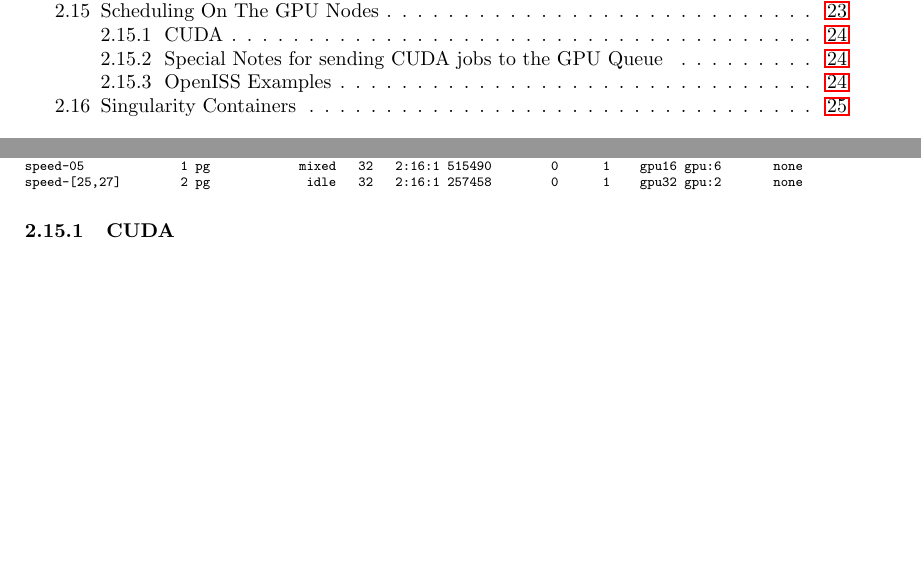
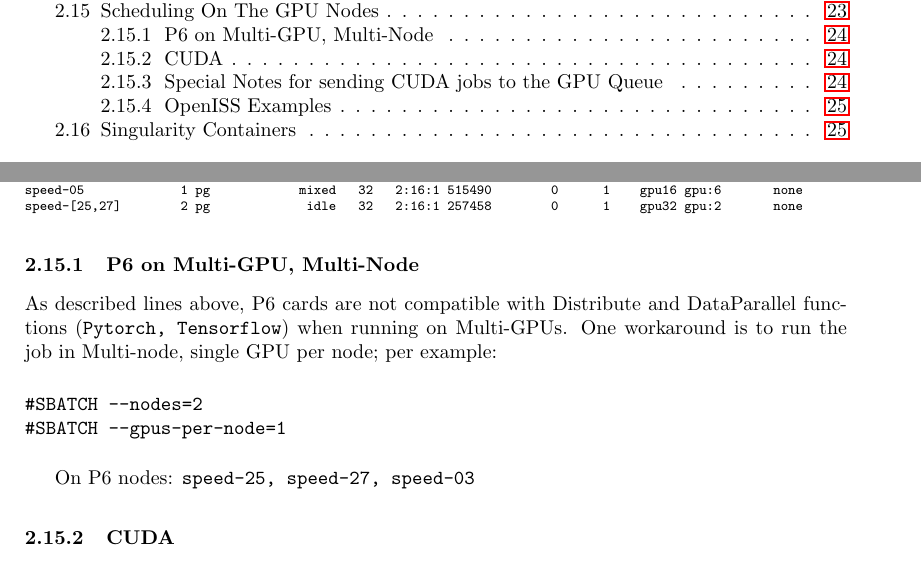
Before and after one commit to NAG-DevOps/speed-hpc, a LaTeX paper (doc/speed-manual.tex, which reads doc/scheduler-job-examples.tex): two parts of pages 2 and 24 of 38, joined at a grey line, cut so that both start at the same text, the shorter picture padded with empty space. Compiled offline with pdfLaTeX.

Commit message:
Manual- MultiGPu, Multinode
P6 MultiGPu, Multinode entry in Manual

```diff
--- a/doc/scheduler-job-examples.tex
+++ b/doc/scheduler-job-examples.tex
@@ -265,6 +265,20 @@ speed-[25,27]        2 pg             idle   32   2:16:1 257458        0      1
 %Note that no more than two GPUs can be requested for any one job.
 
 % ------------------------------------------------------------------------------
+\subsubsection{P6 on Multi-GPU, Multi-Node}
+
+As described lines above, P6 cards are not compatible with Distribute and DataParallel functions
+(\texttt{Pytorch, Tensorflow}) when running on Multi-GPUs.
+One workaround is to run the job in Multi-node, single GPU per node; per example:
+
+\begin{verbatim}
+#SBATCH --nodes=2
+#SBATCH --gpus-per-node=1
+\end{verbatim}
+
+On P6 nodes: \texttt{speed-25, speed-27, speed-03}
+
+% ------------------------------------------------------------------------------
 \subsubsection{CUDA}
 
 When calling \tool{CUDA} within job scripts, it is important to create a link to
```
Also changed, not shown: doc/scheduler-scripting.tex (+1 -1 lines), doc/speed-manual.pdf.
